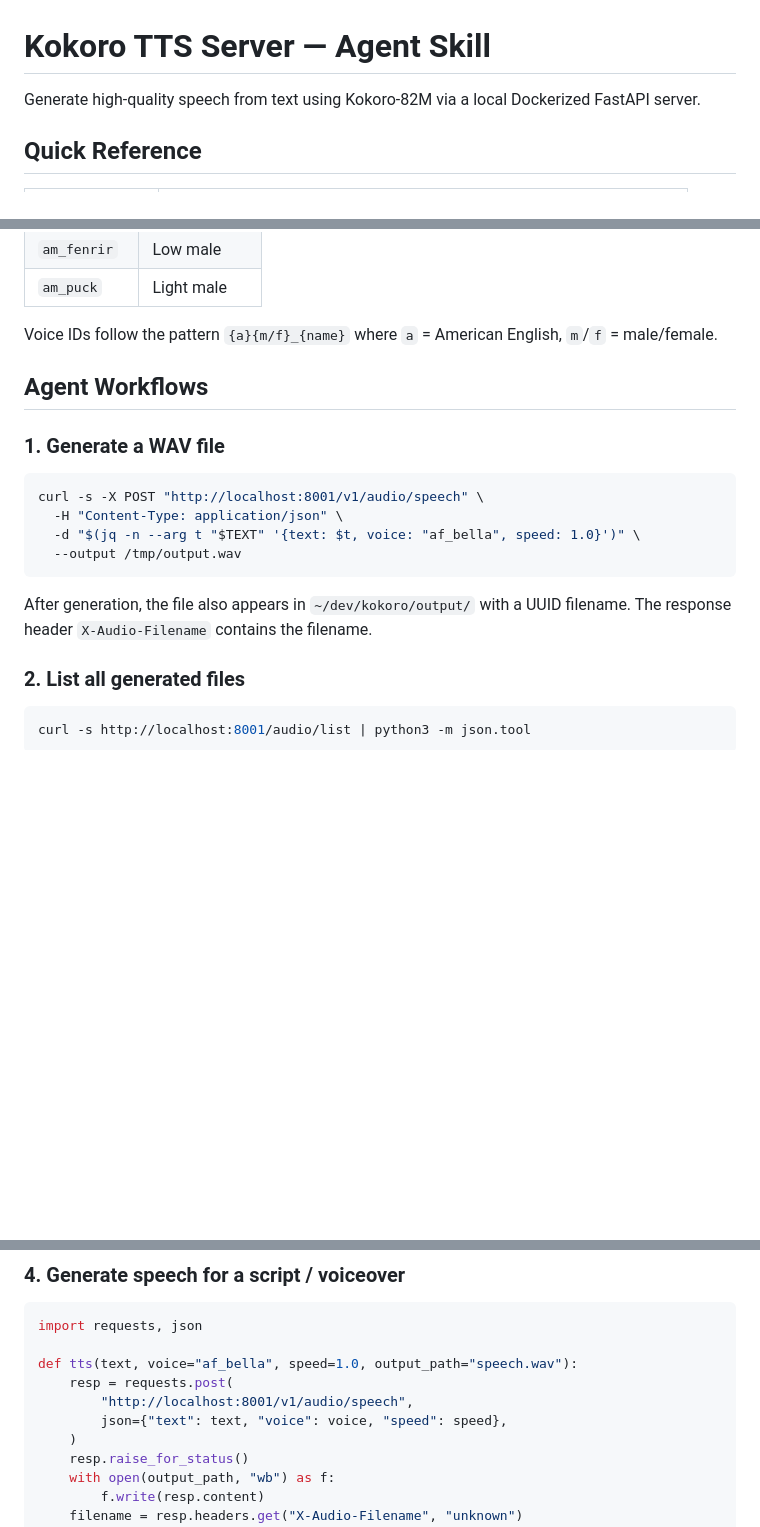
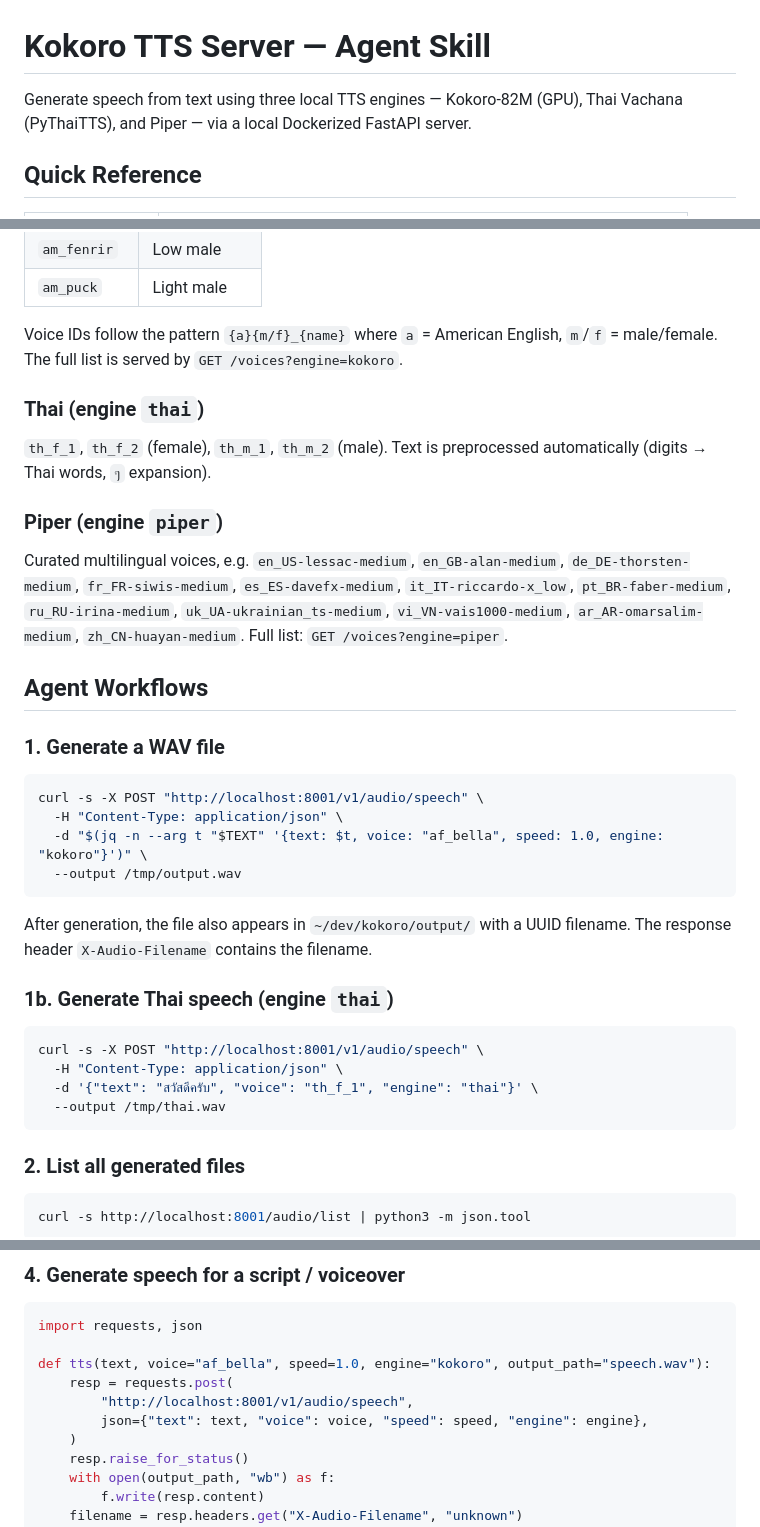
Before and after one commit to navynui/kokoro, a Markdown page: SKILL.md, 3 parts joined by grey strips. GitHub-like rendering; blank space fills up the shorter version.

````diff
--- a/SKILL.md
+++ b/SKILL.md
@@ -1,6 +1,6 @@
 # Kokoro TTS Server — Agent Skill
 
-Generate high-quality speech from text using Kokoro-82M via a local Dockerized FastAPI server.
+Generate speech from text using three local TTS engines — Kokoro-82M (GPU), Thai Vachana (PyThaiTTS), and Piper — via a local Dockerized FastAPI server.
 
 ## Quick Reference
 
@@ -118,7 +137,15 @@ Common voices (150+ available):
 | `am_fenrir` | Low male |
 | `am_puck` | Light male |
 
-Voice IDs follow the pattern `{a}{m/f}_{name}` where `a` = American English, `m`/`f` = male/female.
+Voice IDs follow the pattern `{a}{m/f}_{name}` where `a` = American English, `m`/`f` = male/female. The full list is served by `GET /voices?engine=kokoro`.
+
+### Thai (engine `thai`)
+
+`th_f_1`, `th_f_2` (female), `th_m_1`, `th_m_2` (male). Text is preprocessed automatically (digits → Thai words, `ๆ` expansion).
+
+### Piper (engine `piper`)
+
+Curated multilingual voices, e.g. `en_US-lessac-medium`, `en_GB-alan-medium`, `de_DE-thorsten-medium`, `fr_FR-siwis-medium`, `es_ES-davefx-medium`, `it_IT-riccardo-x_low`, `pt_BR-faber-medium`, `ru_RU-irina-medium`, `uk_UA-ukrainian_ts-medium`, `vi_VN-vais1000-medium`, `ar_AR-omarsalim-medium`, `zh_CN-huayan-medium`. Full list: `GET /voices?engine=piper`.
 
 ## Agent Workflows
 
@@ -127,11 +154,20 @@ Voice IDs follow the pattern `{a}{m/f}_{name}` where `a` = American English, `m`
 ```bash
 curl -s -X POST "http://localhost:8001/v1/audio/speech" \
   -H "Content-Type: application/json" \
-  -d "$(jq -n --arg t "$TEXT" '{text: $t, voice: "af_bella", speed: 1.0}')" \
+  -d "$(jq -n --arg t "$TEXT" '{text: $t, voice: "af_bella", speed: 1.0, engine: "kokoro"}')" \
   --output /tmp/output.wav
 ```
 
 After generation, the file also appears in `~/dev/kokoro/output/` with a UUID filename. The response header `X-Audio-Filename` contains the filename.
+
+### 1b. Generate Thai speech (engine `thai`)
+
+```bash
+curl -s -X POST "http://localhost:8001/v1/audio/speech" \
+  -H "Content-Type: application/json" \
+  -d '{"text": "สวัสดีครับ", "voice": "th_f_1", "engine": "thai"}' \
+  --output /tmp/thai.wav
+```
 
 ### 2. List all generated files
 
@@ -156,10 +192,10 @@ Generated WAV files are accessible at `http://localhost:8001/audio/{filename}`.
 ```python
 import requests, json
 
-def tts(text, voice="af_bella", speed=1.0, output_path="speech.wav"):
+def tts(text, voice="af_bella", speed=1.0, engine="kokoro", output_path="speech.wav"):
     resp = requests.post(
         "http://localhost:8001/v1/audio/speech",
-        json={"text": text, "voice": voice, "speed": speed},
+        json={"text": text, "voice": voice, "speed": speed, "engine": engine},
     )
     resp.raise_for_status()
     with open(output_path, "wb") as f:
````
Also changed, not shown: other parts of SKILL.md (+27 -8 lines).
